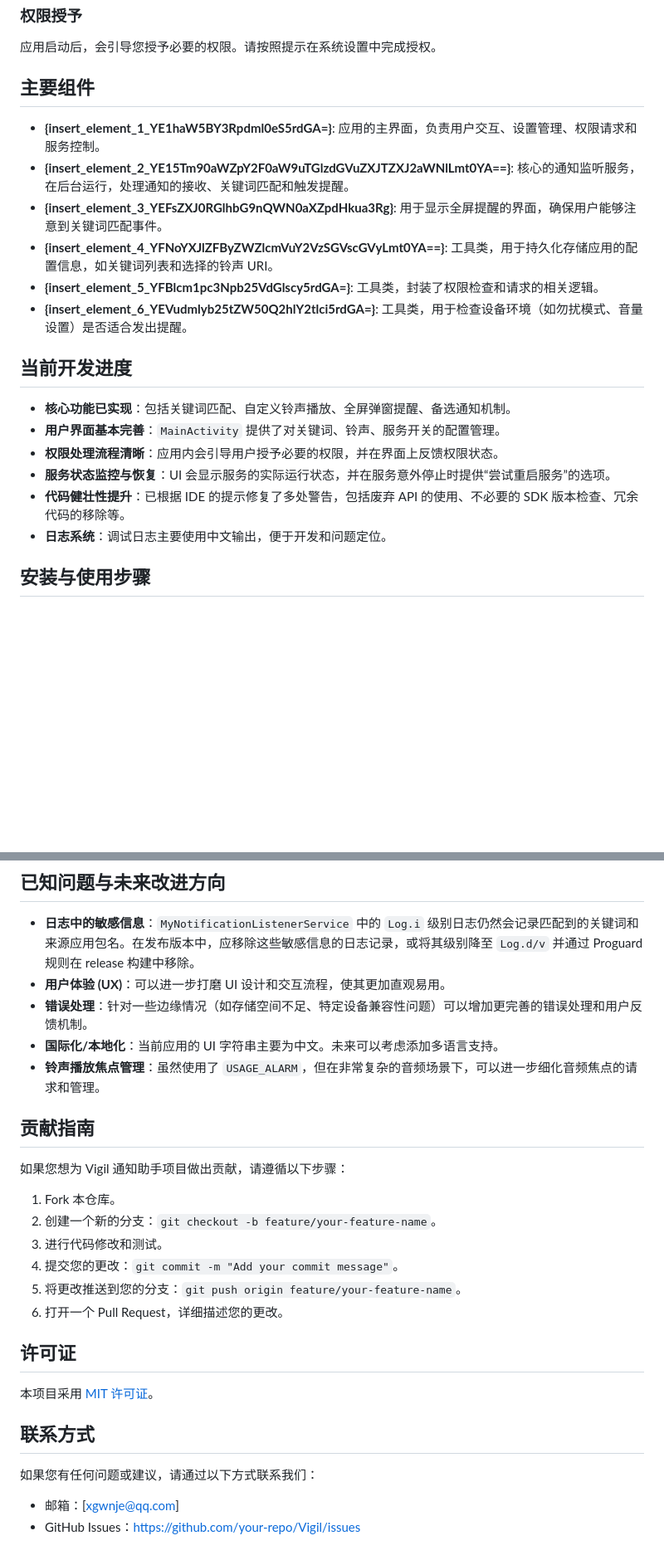
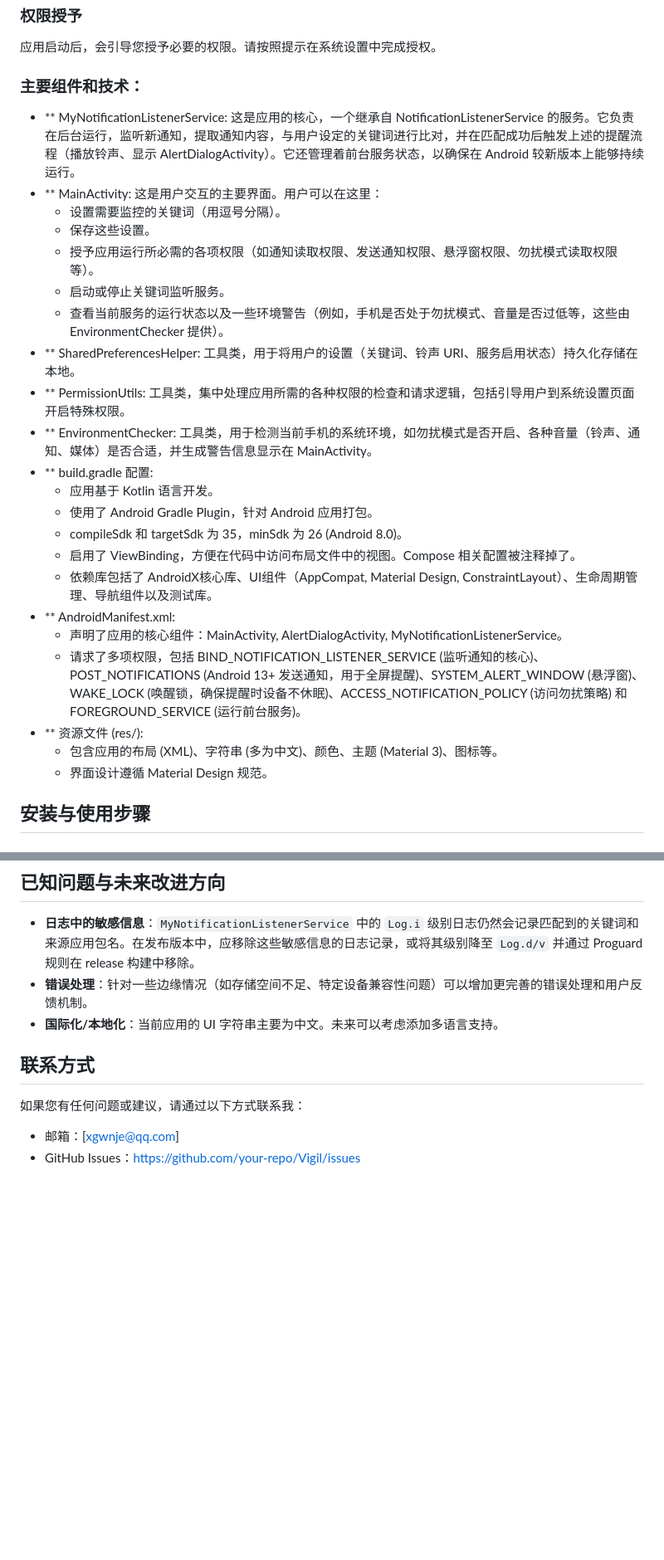
Before and after one commit to XGWNJE/Vigil, a Markdown page: README.md, 2 parts joined by grey strips. Shown at 83% size. GitHub-like rendering; blank space fills up the shorter version.

```diff
--- a/README.md
+++ b/README.md
@@ -36,21 +36,29 @@ Vigil 通知助手是一款 Android 应用程序，旨在监控设备接收到
 ### 权限授予
 应用启动后，会引导您授予必要的权限。请按照提示在系统设置中完成授权。
 
-## 主要组件
-- **{insert\_element\_1\_YE1haW5BY3Rpdml0eS5rdGA=}**: 应用的主界面，负责用户交互、设置管理、权限请求和服务控制。
-- **{insert\_element\_2\_YE15Tm90aWZpY2F0aW9uTGlzdGVuZXJTZXJ2aWNlLmt0YA==}**: 核心的通知监听服务，在后台运行，处理通知的接收、关键词匹配和触发提醒。
-- **{insert\_element\_3\_YEFsZXJ0RGlhbG9nQWN0aXZpdHkua3Rg}**: 用于显示全屏提醒的界面，确保用户能够注意到关键词匹配事件。
-- **{insert\_element\_4\_YFNoYXJlZFByZWZlcmVuY2VzSGVscGVyLmt0YA==}**: 工具类，用于持久化存储应用的配置信息，如关键词列表和选择的铃声 URI。
-- **{insert\_element\_5\_YFBlcm1pc3Npb25VdGlscy5rdGA=}**: 工具类，封装了权限检查和请求的相关逻辑。
-- **{insert\_element\_6\_YEVudmlyb25tZW50Q2hlY2tlci5rdGA=}**: 工具类，用于检查设备环境（如勿扰模式、音量设置）是否适合发出提醒。
-
-## 当前开发进度
-- **核心功能已实现**：包括关键词匹配、自定义铃声播放、全屏弹窗提醒、备选通知机制。
-- **用户界面基本完善**：`MainActivity` 提供了对关键词、铃声、服务开关的配置管理。
-- **权限处理流程清晰**：应用内会引导用户授予必要的权限，并在界面上反馈权限状态。
-- **服务状态监控与恢复**：UI 会显示服务的实际运行状态，并在服务意外停止时提供“尝试重启服务”的选项。
-- **代码健壮性提升**：已根据 IDE 的提示修复了多处警告，包括废弃 API 的使用、不必要的 SDK 版本检查、冗余代码的移除等。
-- **日志系统**：调试日志主要使用中文输出，便于开发和问题定位。
+### 主要组件和技术：
+- ** MyNotificationListenerService: 这是应用的核心，一个继承自 NotificationListenerService 的服务。它负责在后台运行，监听新通知，提取通知内容，与用户设定的关键词进行比对，并在匹配成功后触发上述的提醒流程（播放铃声、显示 AlertDialogActivity）。它还管理着前台服务状态，以确保在 Android 较新版本上能够持续运行。
+- ** MainActivity: 这是用户交互的主要界面。用户可以在这里：
+    - 设置需要监控的关键词（用逗号分隔）。
+    * 保存这些设置。
+    * 授予应用运行所必需的各项权限（如通知读取权限、发送通知权限、悬浮窗权限、勿扰模式读取权限等）。
+    * 启动或停止关键词监听服务。
+    * 查看当前服务的运行状态以及一些环境警告（例如，手机是否处于勿扰模式、音量是否过低等，这些由 EnvironmentChecker 提供）。
+- ** SharedPreferencesHelper: 工具类，用于将用户的设置（关键词、铃声 URI、服务启用状态）持久化存储在本地。
+- ** PermissionUtils: 工具类，集中处理应用所需的各种权限的检查和请求逻辑，包括引导用户到系统设置页面开启特殊权限。
+- ** EnvironmentChecker: 工具类，用于检测当前手机的系统环境，如勿扰模式是否开启、各种音量（铃声、通知、媒体）是否合适，并生成警告信息显示在 MainActivity。
+- ** build.gradle 配置:
+    * 应用基于 Kotlin 语言开发。
+    * 使用了 Android Gradle Plugin，针对 Android 应用打包。
+    * compileSdk 和 targetSdk 为 35，minSdk 为 26 (Android 8.0)。
+    * 启用了 ViewBinding，方便在代码中访问布局文件中的视图。Compose 相关配置被注释掉了。
+    * 依赖库包括了 AndroidX核心库、UI组件（AppCompat, Material Design, ConstraintLayout）、生命周期管理、导航组件以及测试库。
+- ** AndroidManifest.xml:
+    * 声明了应用的核心组件：MainActivity, AlertDialogActivity, MyNotificationListenerService。
+    * 请求了多项权限，包括 BIND_NOTIFICATION_LISTENER_SERVICE (监听通知的核心)、POST_NOTIFICATIONS (Android 13+ 发送通知，用于全屏提醒)、SYSTEM_ALERT_WINDOW (悬浮窗)、WAKE_LOCK (唤醒锁，确保提醒时设备不休眠)、ACCESS_NOTIFICATION_POLICY (访问勿扰策略) 和 FOREGROUND_SERVICE (运行前台服务)。
+- ** 资源文件 (res/):
+    * 包含应用的布局 (XML)、字符串 (多为中文)、颜色、主题 (Material 3)、图标等。
+    * 界面设计遵循 Material Design 规范。
 
 ## 安装与使用步骤
 ### 安装
@@ -65,24 +73,11 @@ Vigil 通知助手是一款 Android 应用程序，旨在监控设备接收到
 
 ## 已知问题与未来改进方向
 - **日志中的敏感信息**：`MyNotificationListenerService` 中的 `Log.i` 级别日志仍然会记录匹配到的关键词和来源应用包名。在发布版本中，应移除这些敏感信息的日志记录，或将其级别降至 `Log.d/v` 并通过 Proguard 规则在 release 构建中移除。
-- **用户体验 (UX)**：可以进一步打磨 UI 设计和交互流程，使其更加直观易用。
 - **错误处理**：针对一些边缘情况（如存储空间不足、特定设备兼容性问题）可以增加更完善的错误处理和用户反馈机制。
 - **国际化/本地化**：当前应用的 UI 字符串主要为中文。未来可以考虑添加多语言支持。
-- **铃声播放焦点管理**：虽然使用了 `USAGE_ALARM`，但在非常复杂的音频场景下，可以进一步细化音频焦点的请求和管理。
 
-## 贡献指南
-如果您想为 Vigil 通知助手项目做出贡献，请遵循以下步骤：
-1. Fork 本仓库。
-2. 创建一个新的分支：`git checkout -b feature/your-feature-name`。
-3. 进行代码修改和测试。
-4. 提交您的更改：`git commit -m "Add your commit message"`。
-5. 将更改推送到您的分支：`git push origin feature/your-feature-name`。
-6. 打开一个 Pull Request，详细描述您的更改。
-
-## 许可证
-本项目采用 [MIT 许可证](LICENSE)。
 
 ## 联系方式
-如果您有任何问题或建议，请通过以下方式联系我们：
+如果您有任何问题或建议，请通过以下方式联系我：
 - 邮箱：[xgwnje@qq.com]
 - GitHub Issues：[https://github.com/your-repo/Vigil/issues](https://github.com/your-repo/Vigil/issues)
```
Also changed, not shown: other parts of README.md (+1 -1 lines).
